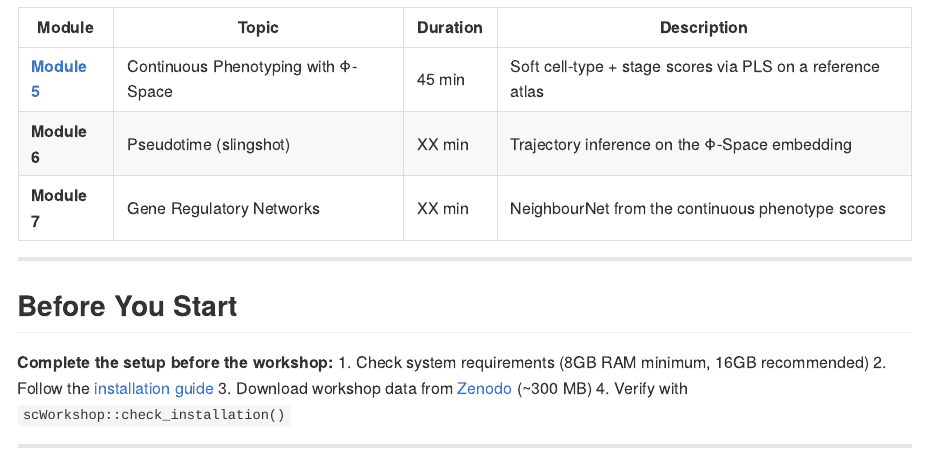
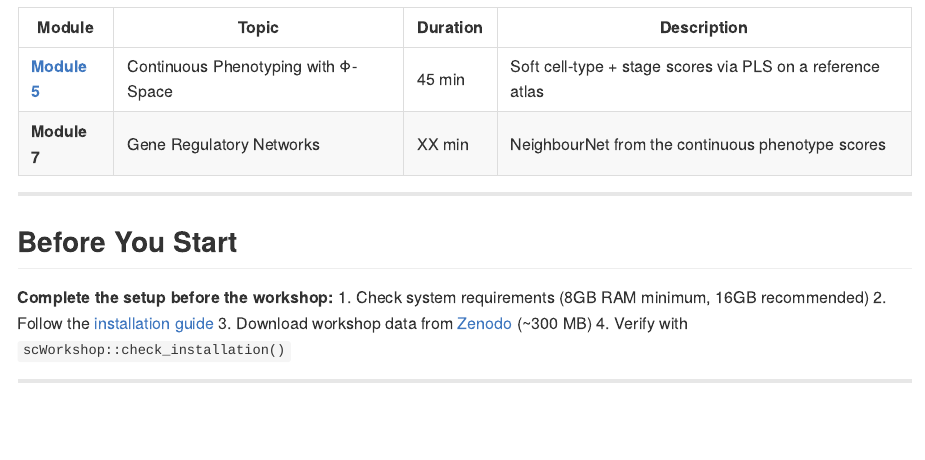
Before and after one commit to phipsonlab/single_cell_workshop, an R Markdown document (index.Rmd): the page in a window 1100 px wide, from 1080 px down. Rendered offline with R 4.5, knitr and Pandoc, with nearby package versions; badge pictures from the web are left out.

Commit message:
Update index.Rmd

```diff
--- a/index.Rmd
+++ b/index.Rmd
@@ -55,7 +55,6 @@ Raw Data → QC → Normalisation → Integration → Clustering → Annotation
 | Module | Topic | Duration | Description |
 |--------|-------|----------|-------------|
 | [**Module 5**](articles/05_phispace_annotation.html) | Continuous Phenotyping with Φ-Space | 45 min | Soft cell-type + stage scores via PLS on a reference atlas |
-| **Module 6** | Pseudotime (slingshot) | XX min | Trajectory inference on the Φ-Space embedding |
 | **Module 7** | Gene Regulatory Networks | XX min | NeighbourNet from the continuous phenotype scores |
 
 ---
```
